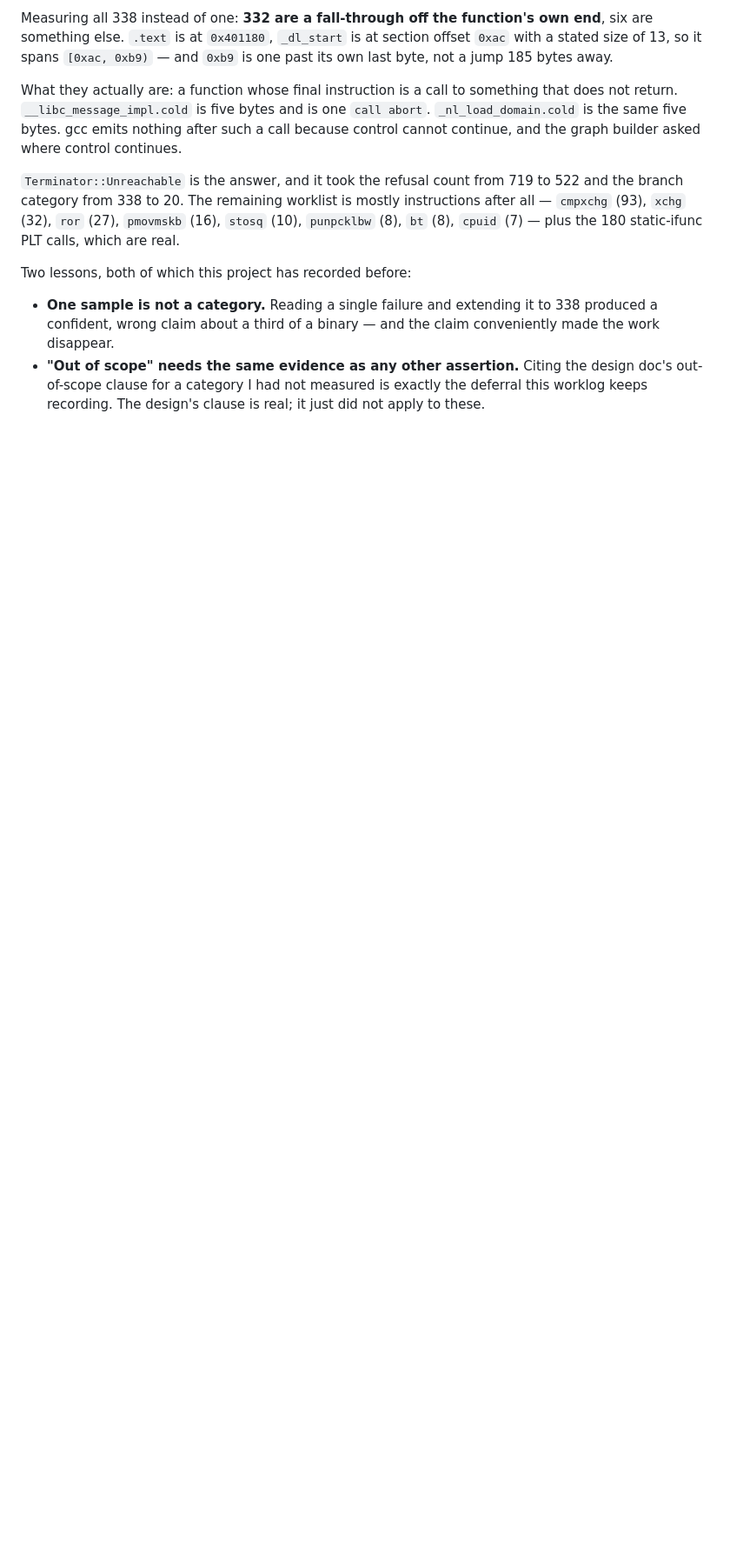
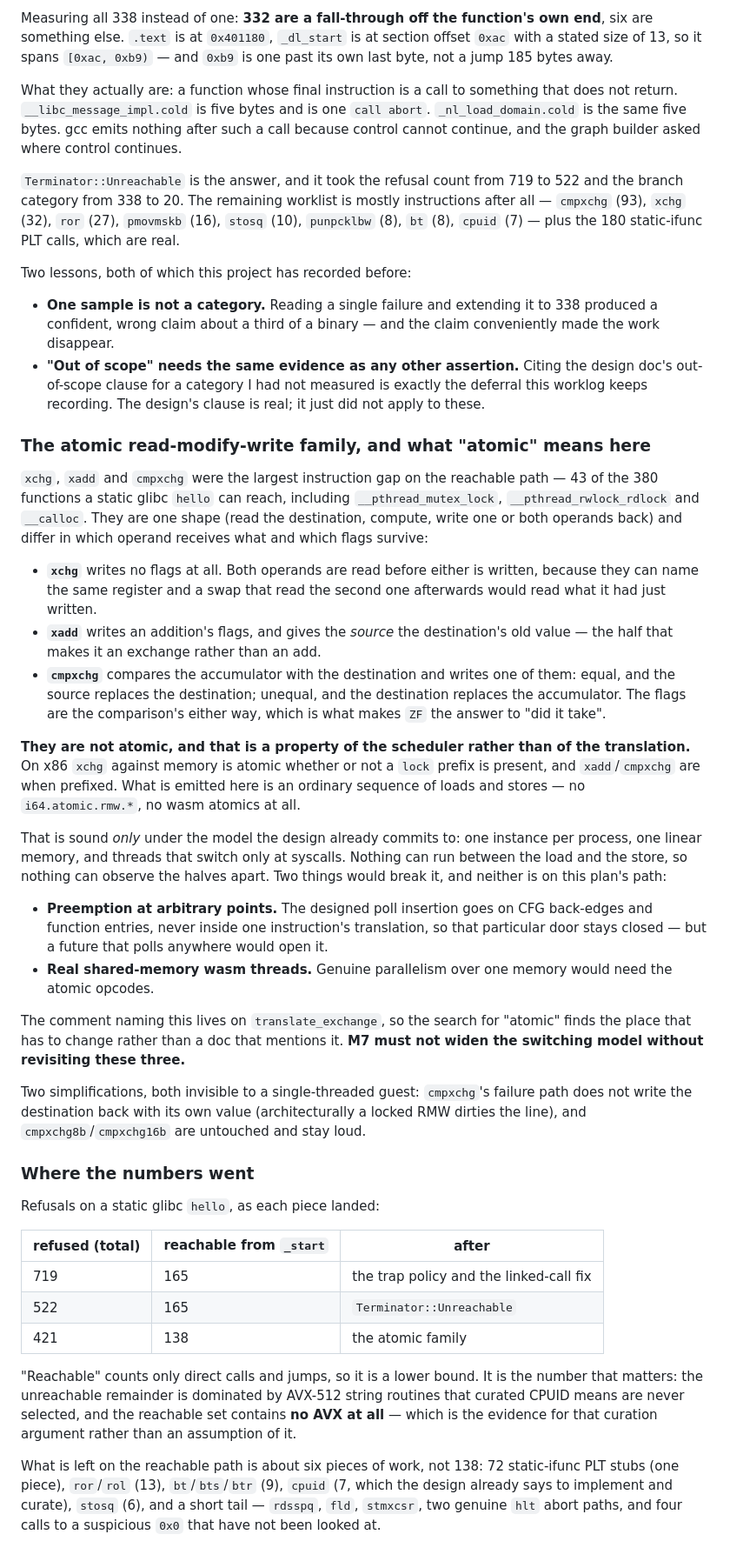
Before and after one commit to mgyenik/zaqaru, a Markdown page: docs/worklog.md, the part around the change. Shown at 87% size. Rendered like a GitHub page; blank space fills up the shorter version.

Commit message:
Document the atomics and what atomic does not mean here
Co-Authored-By: Claude Opus 5 (1M context) <noreply@anthropic.com>

```diff
--- a/docs/worklog.md
+++ b/docs/worklog.md
@@ -1104,3 +1104,76 @@ Two lessons, both of which this project has recorded before:
   Citing the design doc's out-of-scope clause for a category I had not
   measured is exactly the deferral this worklog keeps recording. The
   design's clause is real; it just did not apply to these.
+
+### The atomic read-modify-write family, and what "atomic" means here
+
+`xchg`, `xadd` and `cmpxchg` were the largest instruction gap on the
+reachable path — 43 of the 380 functions a static glibc `hello` can
+reach, including `__pthread_mutex_lock`, `__pthread_rwlock_rdlock` and
+`__calloc`. They are one shape (read the destination, compute, write one
+or both operands back) and differ in which operand receives what and
+which flags survive:
+
+- **`xchg`** writes no flags at all. Both operands are read before either
+  is written, because they can name the same register and a swap that
+  read the second one afterwards would read what it had just written.
+- **`xadd`** writes an addition's flags, and gives the *source* the
+  destination's old value — the half that makes it an exchange rather
+  than an add.
+- **`cmpxchg`** compares the accumulator with the destination and writes
+  one of them: equal, and the source replaces the destination; unequal,
+  and the destination replaces the accumulator. The flags are the
+  comparison's either way, which is what makes `ZF` the answer to "did
+  it take".
+
+**They are not atomic, and that is a property of the scheduler rather
+than of the translation.** On x86 `xchg` against memory is atomic
+whether or not a `lock` prefix is present, and `xadd`/`cmpxchg` are when
+prefixed. What is emitted here is an ordinary sequence of loads and
+stores — no `i64.atomic.rmw.*`, no wasm atomics at all.
+
+That is sound *only* under the model the design already commits to: one
+instance per process, one linear memory, and threads that switch only at
+syscalls. Nothing can run between the load and the store, so nothing can
+observe the halves apart. Two things would break it, and neither is on
+this plan's path:
+
+- **Preemption at arbitrary points.** The designed poll insertion goes on
+  CFG back-edges and function entries, never inside one instruction's
+  translation, so that particular door stays closed — but a future that
+  polls anywhere would open it.
+- **Real shared-memory wasm threads.** Genuine parallelism over one
+  memory would need the atomic opcodes.
+
+The comment naming this lives on `translate_exchange`, so the search for
+"atomic" finds the place that has to change rather than a doc that
+mentions it. **M7 must not widen the switching model without revisiting
+these three.**
+
+Two simplifications, both invisible to a single-threaded guest:
+`cmpxchg`'s failure path does not write the destination back with its own
+value (architecturally a locked RMW dirties the line), and
+`cmpxchg8b`/`cmpxchg16b` are untouched and stay loud.
+
+### Where the numbers went
+
+Refusals on a static glibc `hello`, as each piece landed:
+
+| refused (total) | reachable from `_start` | after |
+| --- | --- | --- |
+| 719 | 165 | the trap policy and the linked-call fix |
+| 522 | 165 | `Terminator::Unreachable` |
+| 421 | 138 | the atomic family |
+
+"Reachable" counts only direct calls and jumps, so it is a lower bound.
+It is the number that matters: the unreachable remainder is dominated by
+AVX-512 string routines that curated CPUID means are never selected, and
+the reachable set contains **no AVX at all** — which is the evidence for
+that curation argument rather than an assumption of it.
+
+What is left on the reachable path is about six pieces of work, not 138:
+72 static-ifunc PLT stubs (one piece), `ror`/`rol` (13), `bt`/`bts`/`btr`
+(9), `cpuid` (7, which the design already says to implement and curate),
+`stosq` (6), and a short tail — `rdsspq`, `fld`, `stmxcsr`, two genuine
+`hlt` abort paths, and four calls to a suspicious `0x0` that have not
+been looked at.
```
